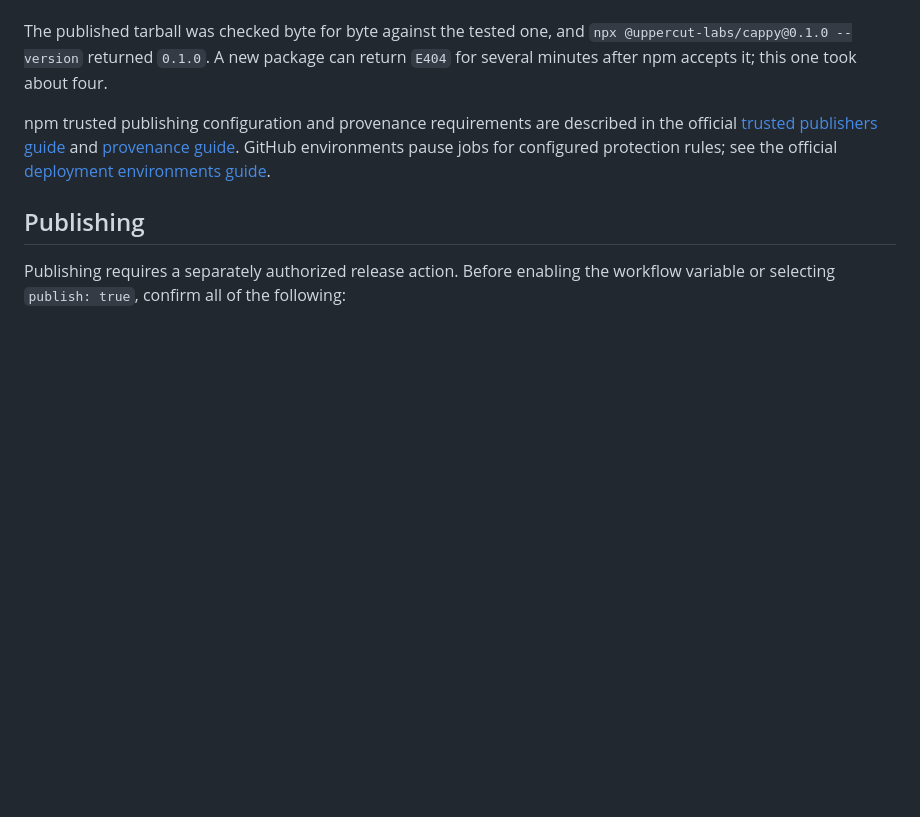
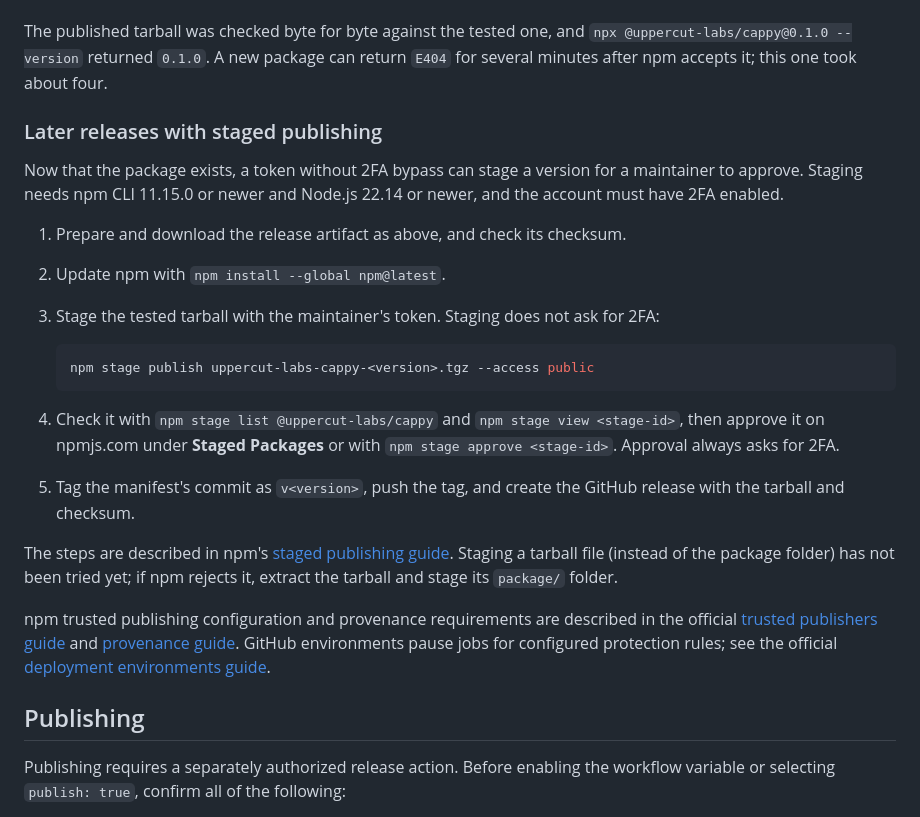
Before and after one commit to uppercut-labs/cappy, a Markdown page: docs/releasing.md, the part around the change. GitHub-like rendering; blank space fills up the shorter version.

Commit message:
Document staged publishing for later npm releases
Co-Authored-By: Claude Opus 5.5 <noreply@anthropic.com>

````diff
--- a/docs/releasing.md
+++ b/docs/releasing.md
@@ -71,6 +71,32 @@ The published tarball was checked byte for byte against the tested one, and
 `npx @uppercut-labs/cappy@0.1.0 --version` returned `0.1.0`. A new package can
 return `E404` for several minutes after npm accepts it; this one took about four.
 
+### Later releases with staged publishing
+
+Now that the package exists, a token without 2FA bypass can stage a version for a
+maintainer to approve. Staging needs npm CLI 11.15.0 or newer and Node.js 22.14
+or newer, and the account must have 2FA enabled.
+
+1. Prepare and download the release artifact as above, and check its checksum.
+2. Update npm with `npm install --global npm@latest`.
+3. Stage the tested tarball with the maintainer's token. Staging does not ask
+   for 2FA:
+
+   ```sh
+   npm stage publish uppercut-labs-cappy-<version>.tgz --access public
+   ```
+
+4. Check it with `npm stage list @uppercut-labs/cappy` and
+   `npm stage view <stage-id>`, then approve it on npmjs.com under
+   **Staged Packages** or with `npm stage approve <stage-id>`. Approval always
+   asks for 2FA.
+5. Tag the manifest's commit as `v<version>`, push the tag, and create the
+   GitHub release with the tarball and checksum.
+
+The steps are described in npm's [staged publishing guide](https://docs.npmjs.com/staged-publishing).
+Staging a tarball file (instead of the package folder) has not been tried yet;
+if npm rejects it, extract the tarball and stage its `package/` folder.
+
 npm trusted publishing configuration and provenance requirements are described
 in the official [trusted publishers guide](https://docs.npmjs.com/trusted-publishers/)
 and [provenance guide](https://docs.npmjs.com/generating-provenance-statements/).
````
